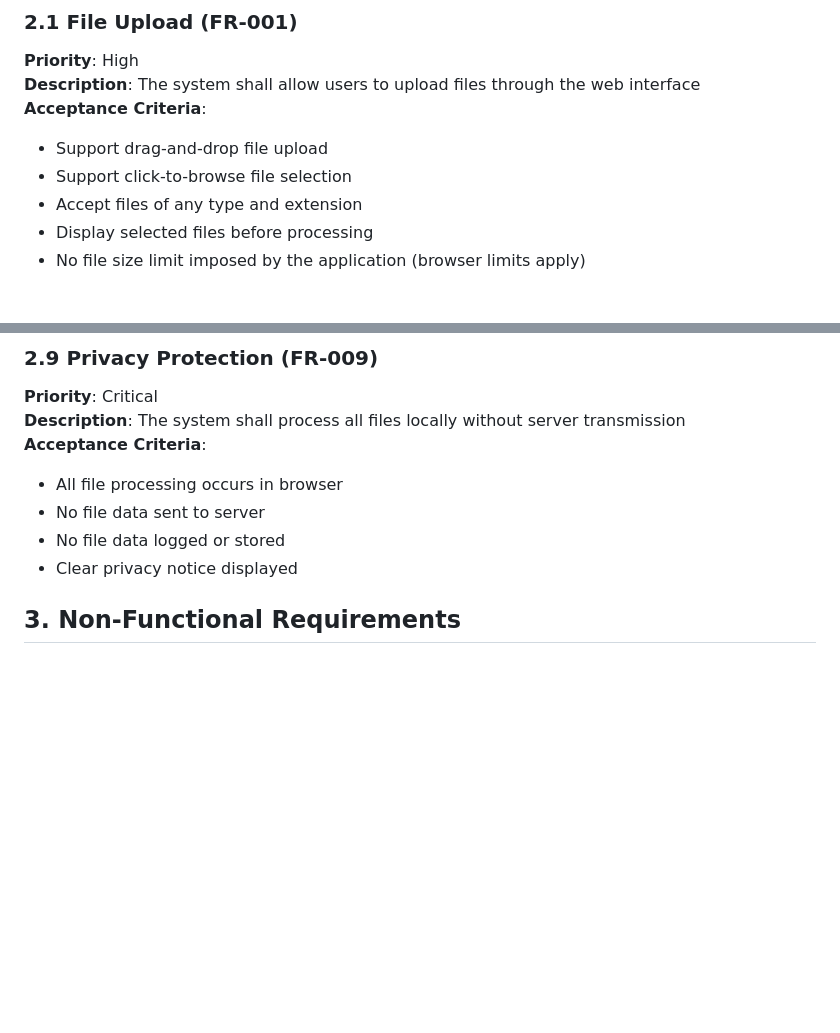
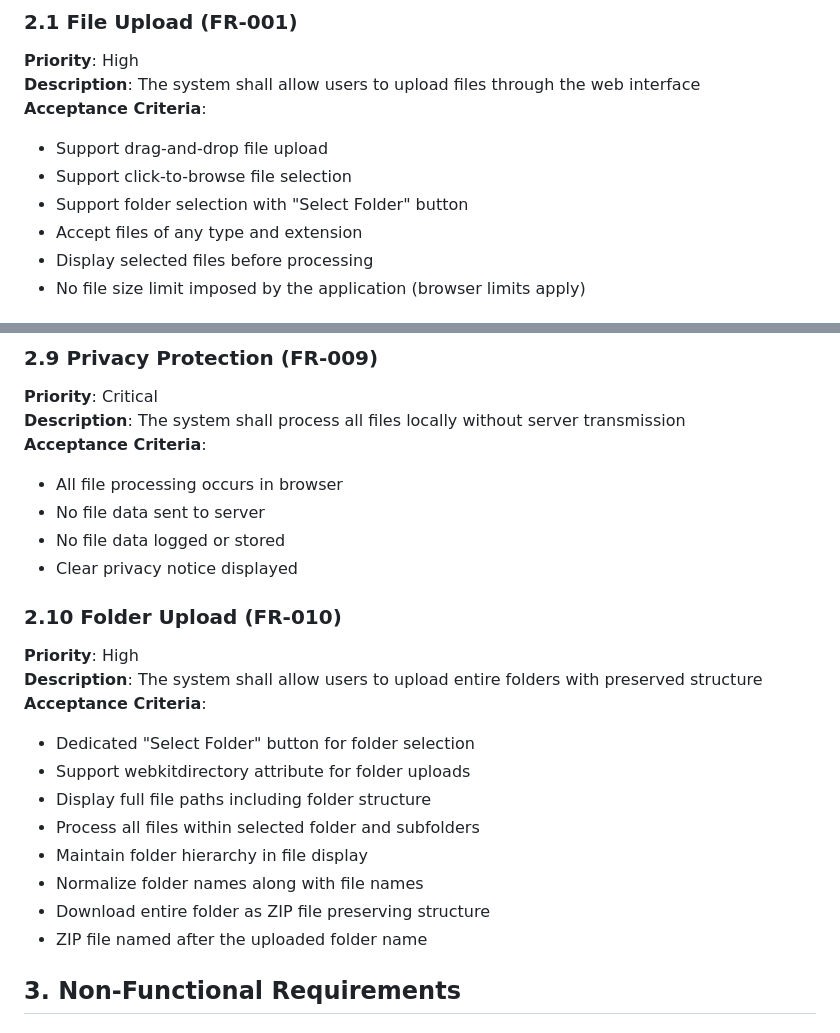
Before and after one commit to devskido/korean-normalizer, a Markdown page: docs/pre/requirements-specification.md, 2 parts joined by grey strips. Rendered like a GitHub page; blank space fills up the shorter version.

```diff
--- a/docs/pre/requirements-specification.md
+++ b/docs/pre/requirements-specification.md
@@ -22,6 +22,7 @@ The application will provide a web-based interface for users to upload files wit
 **Acceptance Criteria**:
 - Support drag-and-drop file upload
 - Support click-to-browse file selection
+- Support folder selection with "Select Folder" button
 - Accept files of any type and extension
 - Display selected files before processing
 - No file size limit imposed by the application (browser limits apply)
@@ -97,6 +98,19 @@ The application will provide a web-based interface for users to upload files wit
 - No file data sent to server
 - No file data logged or stored
 - Clear privacy notice displayed
+
+### 2.10 Folder Upload (FR-010)
+**Priority**: High
+**Description**: The system shall allow users to upload entire folders with preserved structure
+**Acceptance Criteria**:
+- Dedicated "Select Folder" button for folder selection
+- Support webkitdirectory attribute for folder uploads
+- Display full file paths including folder structure
+- Process all files within selected folder and subfolders
+- Maintain folder hierarchy in file display
+- Normalize folder names along with file names
+- Download entire folder as ZIP file preserving structure
+- ZIP file named after the uploaded folder name
 
 ## 3. Non-Functional Requirements
 
```
Also changed, not shown: docs/pre/CLAUDE.md (+14 -7 lines), docs/pre/technical-specification.md (+36 -5 lines).
